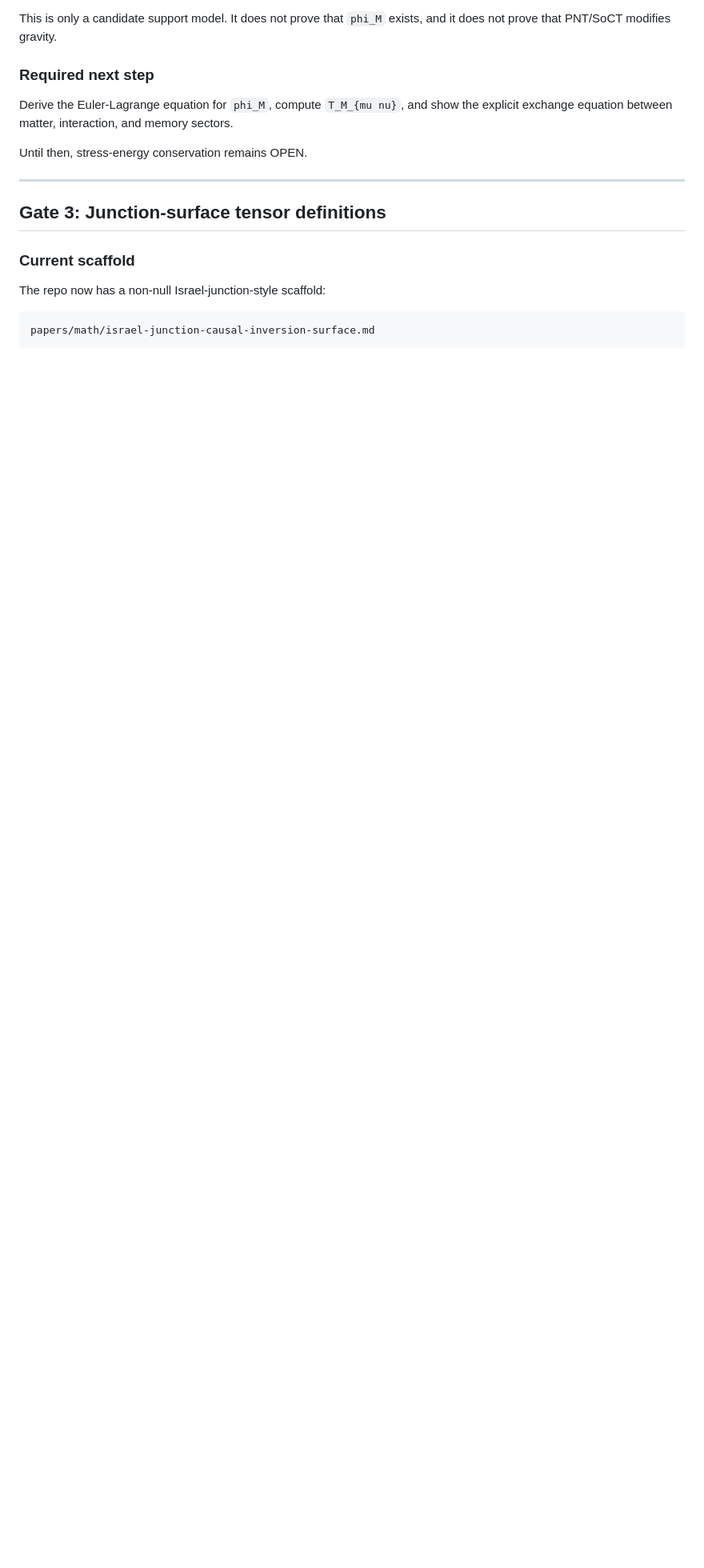
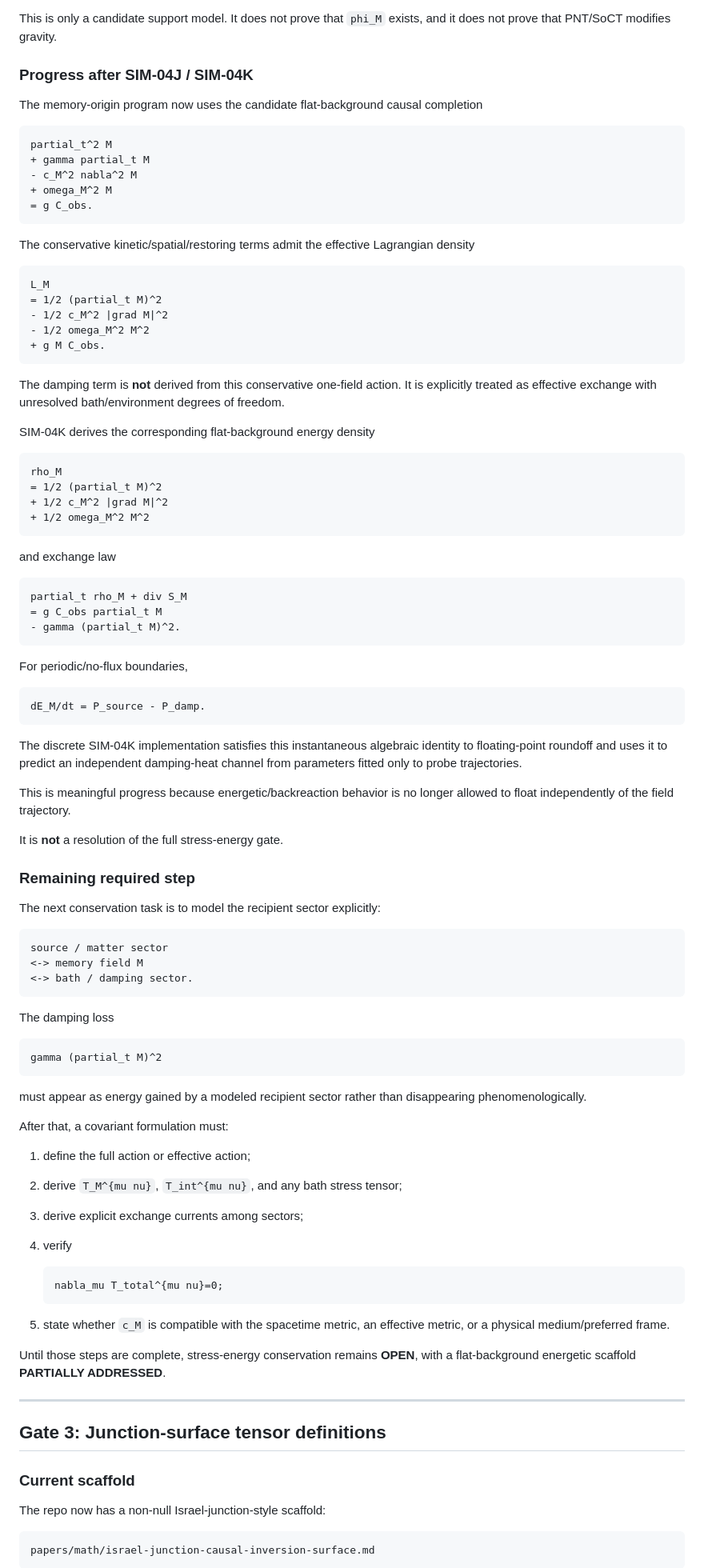
Before and after one commit to EchoPath-Source/Sequence-of-collapse-theory, a Markdown page: papers/math/pnt-soct-covariance-conservation-and-timescale-audit.md, the part around one of its changes. Shown at 80% size. Rendered like a GitHub page; blank space fills up the shorter version.

Commit message:
Record SIM-04K progress in conservation audit

````diff
--- a/papers/math/pnt-soct-covariance-conservation-and-timescale-audit.md
+++ b/papers/math/pnt-soct-covariance-conservation-and-timescale-audit.md
@@ -156,11 +158,91 @@ where `C(x)` is the collapse-intensity source and `g_M` is a coupling constant w
 
 This is only a candidate support model. It does not prove that `phi_M` exists, and it does not prove that PNT/SoCT modifies gravity.
 
-### Required next step
+### Progress after SIM-04J / SIM-04K
 
-Derive the Euler-Lagrange equation for `phi_M`, compute `T_M_{mu nu}`, and show the explicit exchange equation between matter, interaction, and memory sectors.
+The memory-origin program now uses the candidate flat-background causal completion
 
-Until then, stress-energy conservation remains OPEN.
+```math
+partial_t^2 M
++ gamma partial_t M
+- c_M^2 nabla^2 M
++ omega_M^2 M
+= g C_obs.
+```
+
+The conservative kinetic/spatial/restoring terms admit the effective Lagrangian density
+
+```math
+L_M
+= 1/2 (partial_t M)^2
+- 1/2 c_M^2 |grad M|^2
+- 1/2 omega_M^2 M^2
++ g M C_obs.
+```
+
+The damping term is **not** derived from this conservative one-field action. It is explicitly treated as effective exchange with unresolved bath/environment degrees of freedom.
+
+SIM-04K derives the corresponding flat-background energy density
+
+```math
+rho_M
+= 1/2 (partial_t M)^2
++ 1/2 c_M^2 |grad M|^2
++ 1/2 omega_M^2 M^2
+```
+
+and exchange law
+
+```math
+partial_t rho_M + div S_M
+= g C_obs partial_t M
+- gamma (partial_t M)^2.
+```
+
+For periodic/no-flux boundaries,
+
+```math
+dE_M/dt = P_source - P_damp.
+```
+
+The discrete SIM-04K implementation satisfies this instantaneous algebraic identity to floating-point roundoff and uses it to predict an independent damping-heat channel from parameters fitted only to probe trajectories.
+
+This is meaningful progress because energetic/backreaction behavior is no longer allowed to float independently of the field trajectory.
+
+It is **not** a resolution of the full stress-energy gate.
+
+### Remaining required step
+
+The next conservation task is to model the recipient sector explicitly:
+
+```text
+source / matter sector
+<-> memory field M
+<-> bath / damping sector.
+```
+
+The damping loss
+
+```math
+gamma (partial_t M)^2
+```
+
+must appear as energy gained by a modeled recipient sector rather than disappearing phenomenologically.
+
+After that, a covariant formulation must:
+
+1. define the full action or effective action;
+2. derive `T_M^{mu nu}`, `T_int^{mu nu}`, and any bath stress tensor;
+3. derive explicit exchange currents among sectors;
+4. verify
+
+   ```math
+   nabla_mu T_total^{mu nu}=0;
+   ```
+
+5. state whether `c_M` is compatible with the spacetime metric, an effective metric, or a physical medium/preferred frame.
+
+Until those steps are complete, stress-energy conservation remains **OPEN**, with a flat-background energetic scaffold **PARTIALLY ADDRESSED**.
 
 ---
 
````
Also changed, not shown: other parts of papers/math/pnt-soct-covariance-conservation-and-timescale-audit.md (+4 -2 lines).
